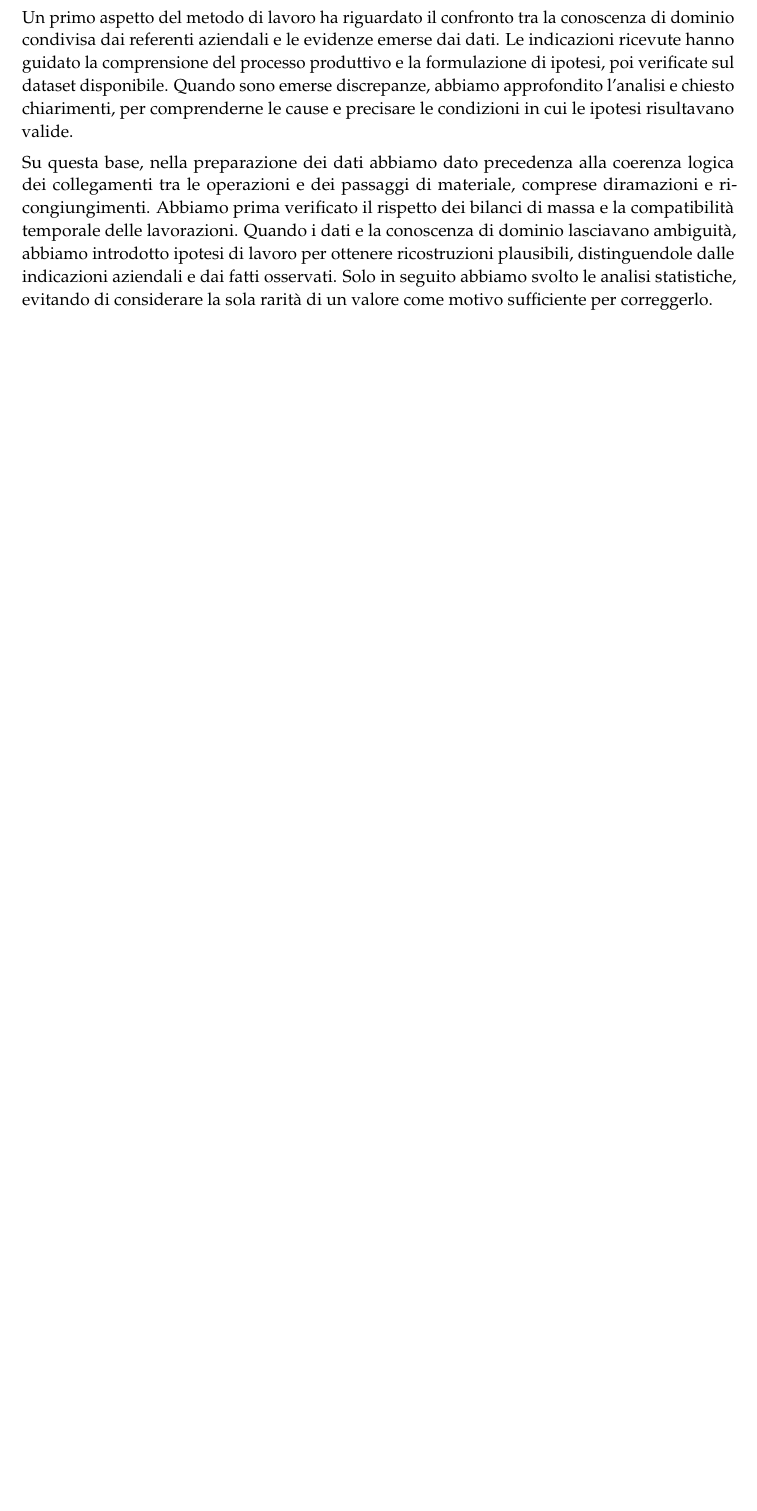
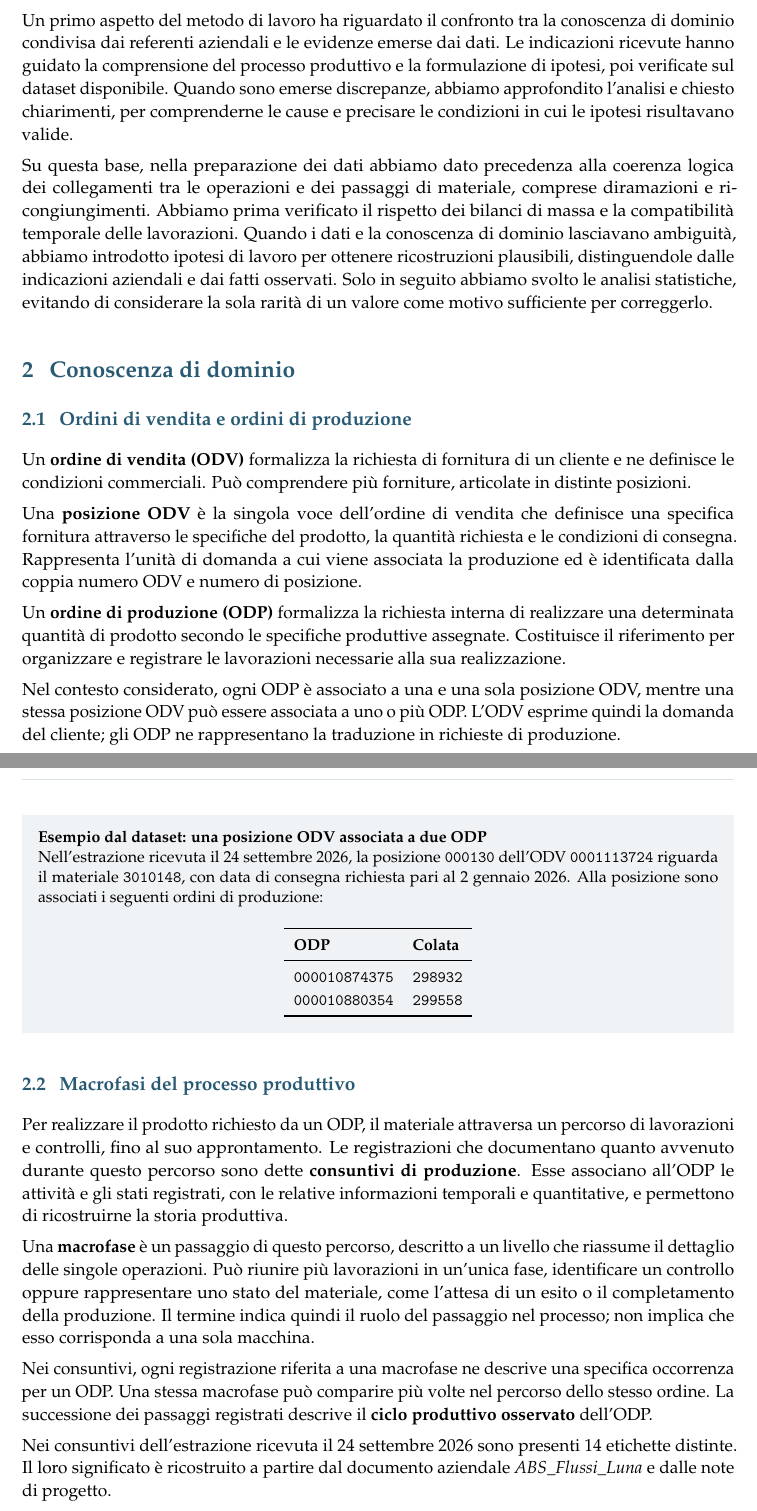
Before and after one commit to GabrielePintus/BeanTech-Profit-Project-Report, a LaTeX document (main.tex, which reads sections/01-domain-knowledge.tex): part of the page before the commit and two parts of pages 1 and 2 of 4 after it, the two joined at a grey line, cut so that both start at the same text, the shorter picture padded with empty space. Compiled offline with pdfLaTeX.

Commit message:
Add domain definitions and production macro-phase descriptions

```diff
--- /dev/null
+++ b/sections/01-domain-knowledge.tex
@@ -0,0 +1,72 @@
+\section{Conoscenza di dominio}
+\label{sec:domain-knowledge}
+
+\subsection{Ordini di vendita e ordini di produzione}
+\label{sec:odv-odp}
+
+Un \textbf{ordine di vendita (ODV)} formalizza la richiesta di fornitura di un cliente e ne definisce le condizioni commerciali. Può comprendere più forniture, articolate in distinte posizioni.
+
+Una \textbf{posizione ODV} è la singola voce dell'ordine di vendita che definisce una specifica fornitura attraverso le specifiche del prodotto, la quantità richiesta e le condizioni di consegna. Rappresenta l'unità di domanda a cui viene associata la produzione ed è identificata dalla coppia numero ODV e numero di posizione.
+
+Un \textbf{ordine di produzione (ODP)} formalizza la richiesta interna di realizzare una determinata quantità di prodotto secondo le specifiche produttive assegnate. Costituisce il riferimento per organizzare e registrare le lavorazioni necessarie alla sua realizzazione.
+
+% Domain sources: StrategicPlannerBeanTech/notes/Email Correspondence
+% August 24-26 2026.md; notes/Meeting September 29 2026 Decisions.md.
+% The August one-to-one statement is superseded by the September description
+% and the one-to-many relationships observed in the September snapshot.
+Nel contesto considerato, ogni ODP è associato a una e una sola posizione ODV, mentre una stessa posizione ODV può essere associata a uno o più ODP. L'ODV esprime quindi la domanda del cliente; gli ODP ne rappresentano la traduzione in richieste di produzione.
+
+% Example verified directly against StrategicPlannerBeanTech/data/raw/2026-09-24/:
+% ordini_di_vendita_260915.csv: Numero_OdV=0001113724, Posizione_OdV=000130;
+% ordini_di_produzione_260915.csv: ODV=0001113724, POSIZIONE_ODV=000130.
+% Join on both identifiers, preserving leading zeros. Both ODP have material
+% 3010148, steel 35MNVS5+CR, dimension 91 mm and requested length 7968 mm.
+\begingroup
+\setlength{\fboxsep}{10pt}
+\par\medskip
+\noindent\colorbox{ReportBlue!7}{%
+\begin{minipage}{\dimexpr\linewidth-2\fboxsep\relax}
+\small
+\textbf{Esempio dal dataset: una posizione ODV associata a due ODP}
+
+Nell'estrazione ricevuta il 24 settembre 2026, la posizione \texttt{000130} dell'ODV \texttt{0001113724} riguarda il materiale \texttt{3010148}, con data di consegna richiesta pari al 2 gennaio 2026. Alla posizione sono associati i seguenti ordini di produzione:
+
+\begin{center}
+\begin{tabular}{ll}
+\toprule
+\textbf{ODP} & \textbf{Colata} \\
+\midrule
+\texttt{000010874375} & \texttt{298932} \\
+\texttt{000010880354} & \texttt{299558} \\
+\bottomrule
+\end{tabular}
+\end{center}
+
+\end{minipage}%
+}
+\par\medskip
+\endgroup
+
+\subsection{Macrofasi del processo produttivo}
+\label{sec:production-phases}
+
+Per realizzare il prodotto richiesto da un ODP, il materiale attraversa un percorso di lavorazioni e controlli, fino al suo approntamento. Le registrazioni che documentano quanto avvenuto durante questo percorso sono dette \textbf{consuntivi di produzione}. Esse associano all'ODP le attività e gli stati registrati, con le relative informazioni temporali e quantitative, e permettono di ricostruirne la storia produttiva.
+
+Una \textbf{macrofase} è un passaggio di questo percorso, descritto a un livello che riassume il dettaglio delle singole operazioni. Può riunire più lavorazioni in un'unica fase, identificare un controllo oppure rappresentare uno stato del materiale, come l'attesa di un esito o il completamento della produzione. Il termine indica quindi il ruolo del passaggio nel processo; non implica che esso corrisponda a una sola macchina.
+
+Nei consuntivi, ogni registrazione riferita a una macrofase ne descrive una specifica occorrenza per un ODP. Una stessa macrofase può comparire più volte nel percorso dello stesso ordine. La successione dei passaggi registrati descrive il \textbf{ciclo produttivo osservato} dell'ODP.
+
+% Inventory checked directly against all records in
+% StrategicPlannerBeanTech/data/raw/2026-09-24/Consuntivi_260915.csv,
+% field MACHINE_AGGREGATION_CODE: 14 distinct values, 35893 records.
+% This is the raw September snapshot, not the August inventory or the
+% physically filtered September baseline.
+% Domain sources:
+% - data/raw/2026-09-24/ABS_Flussi_Luna.pptx, slides 1--8;
+% - notes/Email Correspondence August 24-26 2026.md;
+% - notes/Meeting August 27 2026 Summary.md;
+% - notes/Meeting September 29 2026 Decisions.md.
+% Earlier interpretations and unresolved mappings were cross-checked with
+% docs/entity_model_specification.md and
+% notebooks/process understanding/03 - phase ontology.ipynb.
+Nei consuntivi dell'estrazione ricevuta il 24 settembre 2026 sono presenti 14 etichette distinte. Il loro significato è ricostruito a partire dal documento aziendale \emph{ABS\_Flussi\_Luna} e dalle note di progetto.
@@ -0,0 +91 @@
+\item[\texttt{CIRCO}.] È interpretata come il controllo mediante \emph{CIRCOGRAPH}, descritto nel PowerPoint come controllo qualità finale per le rilavorazioni. La corrispondenza tra il codice abbreviato del dataset e questa voce del diagramma resta da confermare.
```
Also changed, not shown: main.tex (+4 -2 lines), sections/01-domain-knowledge.tex (69 more changed lines).
